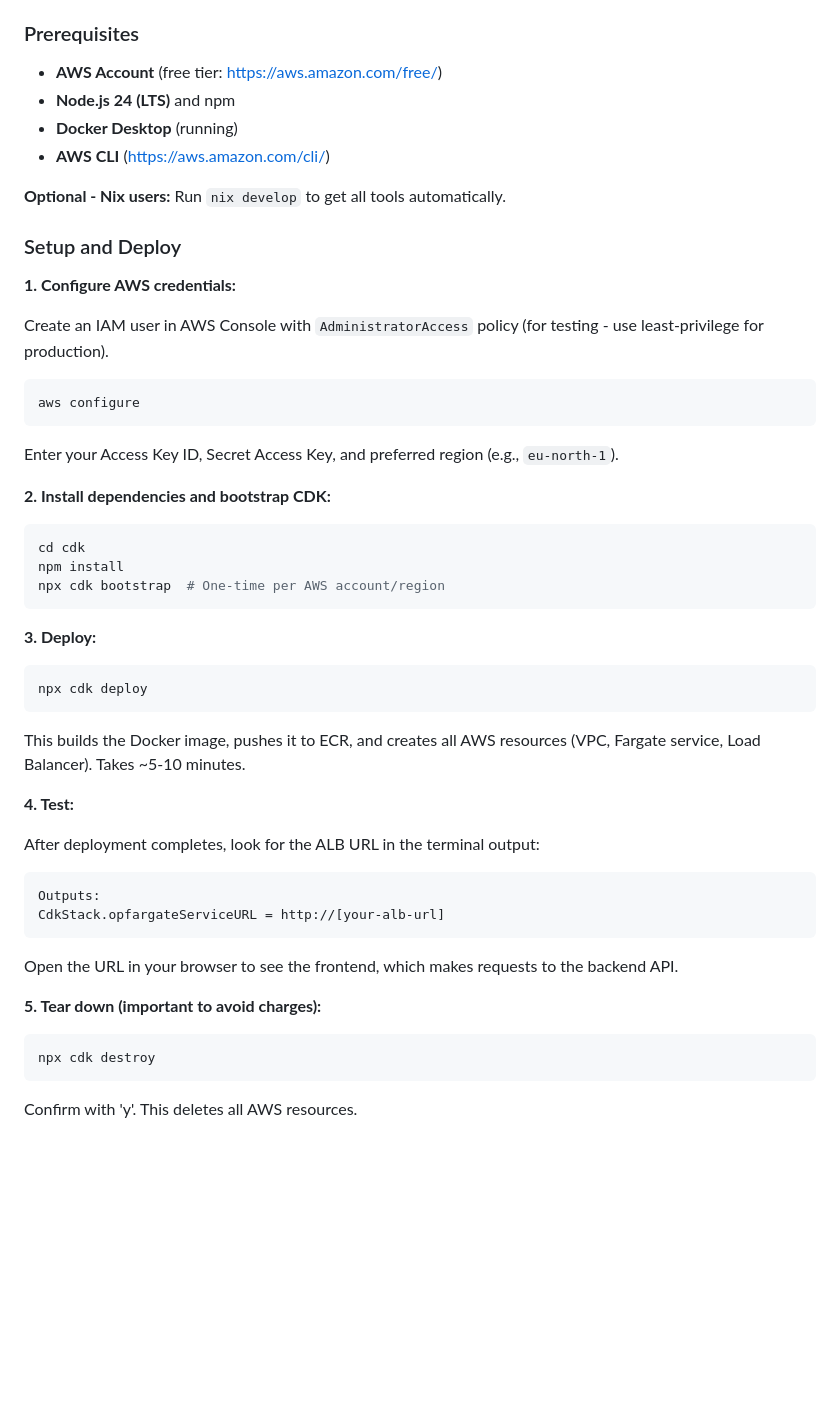
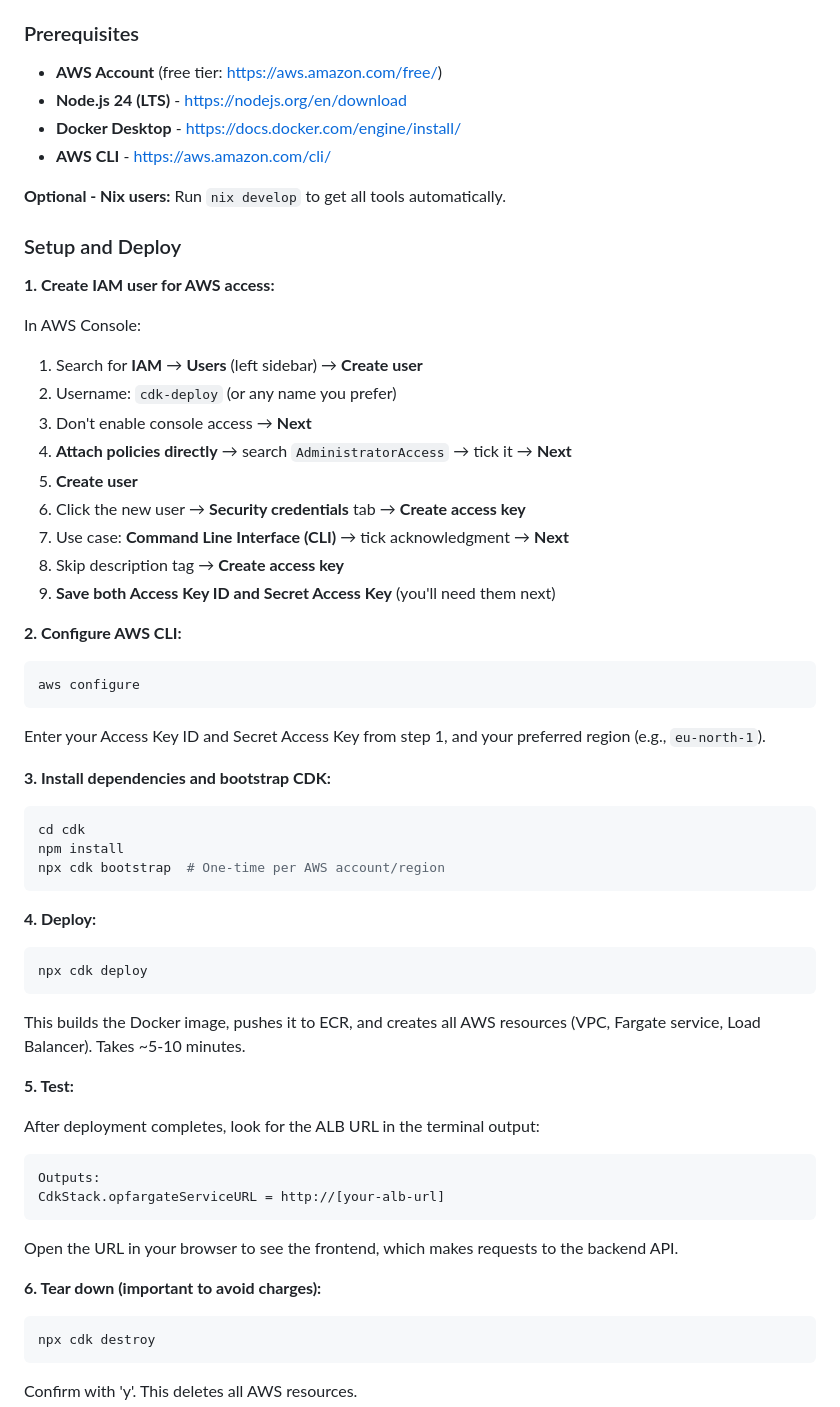
Before and after one commit to Wassaaa/aws_iac, a Markdown page: README.md, the part around the change. GitHub-like rendering; blank space fills up the shorter version.

Commit message:
frontend aws user conf guide

````diff
--- a/README.md
+++ b/README.md
@@ -38,25 +38,37 @@ A simple web application with separate frontend and backend, deployed to AWS usi
 ### Prerequisites
 
 - **AWS Account** (free tier: https://aws.amazon.com/free/)
-- **Node.js 24 (LTS)** and npm
-- **Docker Desktop** (running)
-- **AWS CLI** (https://aws.amazon.com/cli/)
+- **Node.js 24 (LTS)** - https://nodejs.org/en/download
+- **Docker Desktop** - https://docs.docker.com/engine/install/
+- **AWS CLI** - https://aws.amazon.com/cli/
 
 **Optional - Nix users:** Run `nix develop` to get all tools automatically.
 
 ### Setup and Deploy
 
-**1. Configure AWS credentials:**
+**1. Create IAM user for AWS access:**
 
-Create an IAM user in AWS Console with `AdministratorAccess` policy (for testing - use least-privilege for production).
+In AWS Console:
+
+1. Search for **IAM** → **Users** (left sidebar) → **Create user**
+2. Username: `cdk-deploy` (or any name you prefer)
+3. Don't enable console access → **Next**
+4. **Attach policies directly** → search `AdministratorAccess` → tick it → **Next**
+5. **Create user**
+6. Click the new user → **Security credentials** tab → **Create access key**
+7. Use case: **Command Line Interface (CLI)** → tick acknowledgment → **Next**
+8. Skip description tag → **Create access key**
+9. **Save both Access Key ID and Secret Access Key** (you'll need them next)
+
+**2. Configure AWS CLI:**
 
 ```bash
 aws configure
 ```
 
-Enter your Access Key ID, Secret Access Key, and preferred region (e.g., `eu-north-1`).
+Enter your Access Key ID and Secret Access Key from step 1, and your preferred region (e.g., `eu-north-1`).
 
-**2. Install dependencies and bootstrap CDK:**
+**3. Install dependencies and bootstrap CDK:**
 
 ```bash
 cd cdk
@@ -64,7 +76,7 @@ npm install
 npx cdk bootstrap  # One-time per AWS account/region
 ```
 
-**3. Deploy:**
+**4. Deploy:**
 
 ```bash
 npx cdk deploy
@@ -72,7 +84,7 @@ npx cdk deploy
 
 This builds the Docker image, pushes it to ECR, and creates all AWS resources (VPC, Fargate service, Load Balancer). Takes ~5-10 minutes.
 
-**4. Test:**
+**5. Test:**
 
 After deployment completes, look for the ALB URL in the terminal output:
 
@@ -83,7 +95,7 @@ CdkStack.opfargateServiceURL = http://[your-alb-url]
 
 Open the URL in your browser to see the frontend, which makes requests to the backend API.
 
-**5. Tear down (important to avoid charges):**
+**6. Tear down (important to avoid charges):**
 
 ```bash
 npx cdk destroy
````
